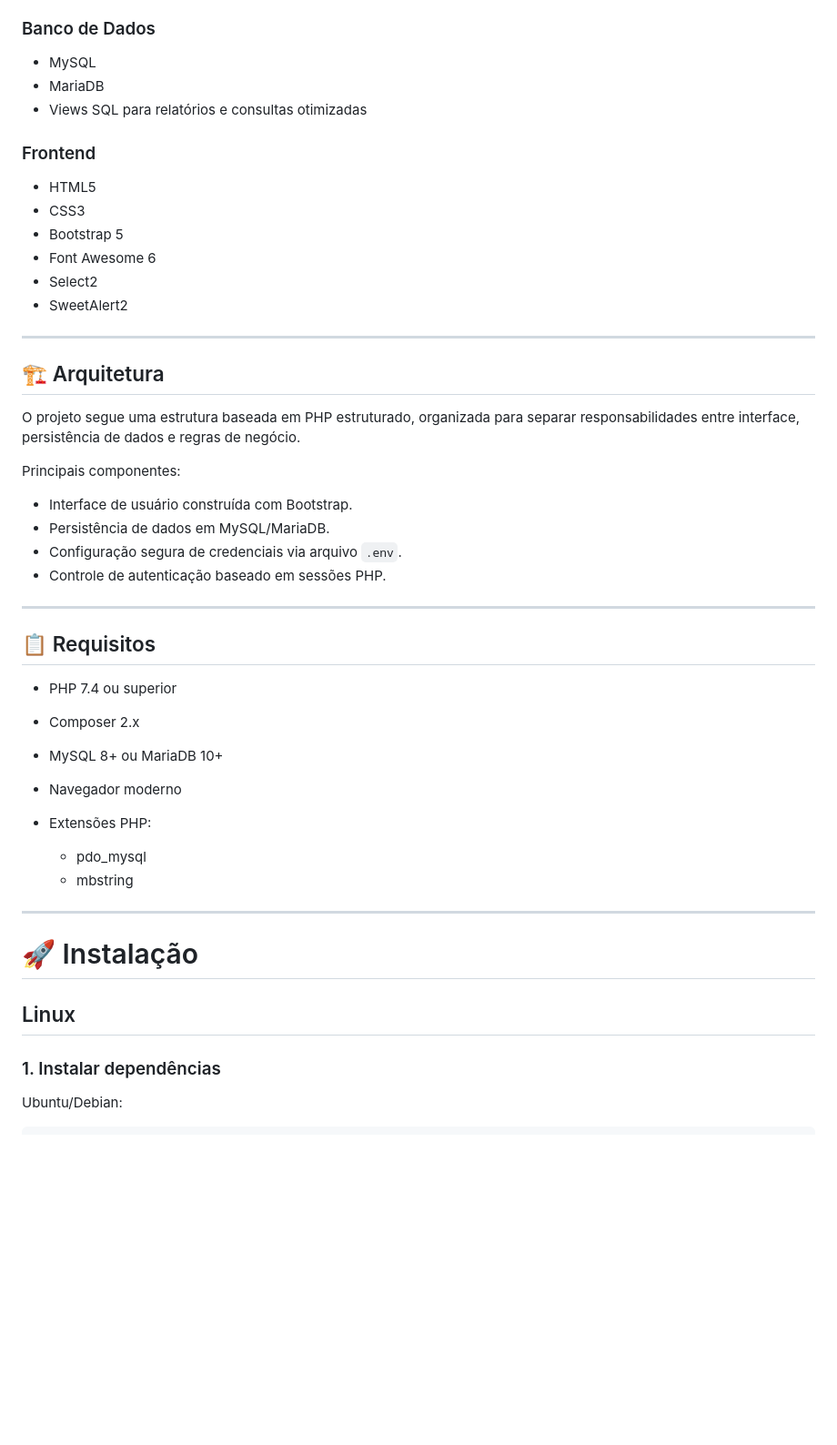
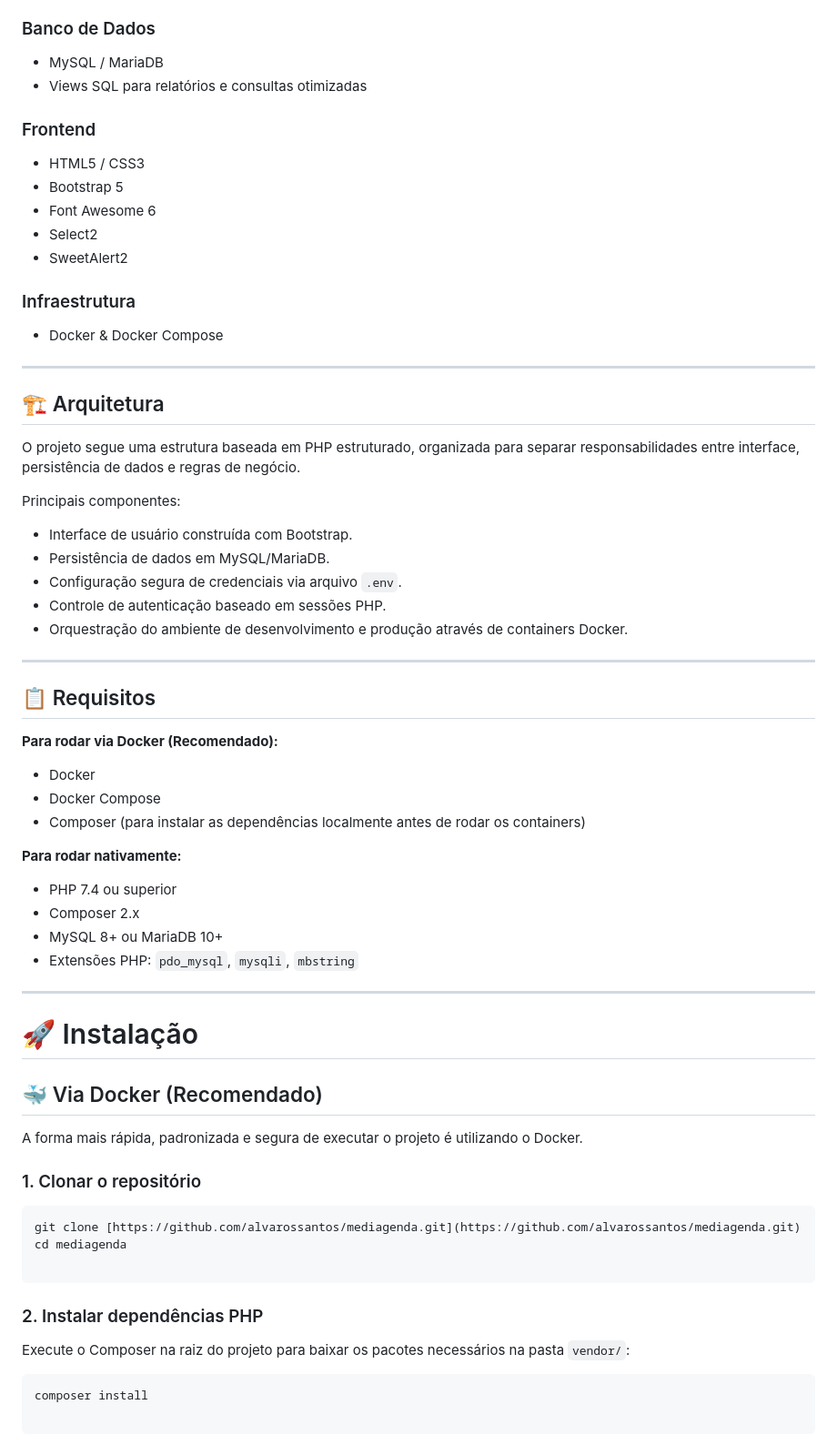
Before and after one commit to alvarossantos/mediAgenda, a Markdown page: README.md, the part around one of its changes. Shown at 91% size. Rendered like a GitHub page; blank space fills up the shorter version.

````diff
--- a/README.md
+++ b/README.md
@@ -26,18 +26,19 @@ Sistema web para gerenciamento de clínicas médicas desenvolvido em PHP e MySQL
 
 ### Banco de Dados
 
-* MySQL
-* MariaDB
+* MySQL / MariaDB
 * Views SQL para relatórios e consultas otimizadas
 
 ### Frontend
 
-* HTML5
-* CSS3
+* HTML5 / CSS3
 * Bootstrap 5
 * Font Awesome 6
 * Select2
 * SweetAlert2
+
+### Infraestrutura
+* Docker & Docker Compose
 
 ---
 
@@ -51,26 +52,45 @@ Principais componentes:
 * Persistência de dados em MySQL/MariaDB.
 * Configuração segura de credenciais via arquivo `.env`.
 * Controle de autenticação baseado em sessões PHP.
+* Orquestração do ambiente de desenvolvimento e produção através de containers Docker.
 
 ---
 
 ## 📋 Requisitos
 
+**Para rodar via Docker (Recomendado):**
+* Docker
+* Docker Compose
+* Composer (para instalar as dependências localmente antes de rodar os containers)
+
+**Para rodar nativamente:**
 * PHP 7.4 ou superior
 * Composer 2.x
 * MySQL 8+ ou MariaDB 10+
-* Navegador moderno
-* Extensões PHP:
-
-  * pdo_mysql
-  * mbstring
+* Extensões PHP: `pdo_mysql`, `mysqli`, `mbstring`
 
 ---
 
 # 🚀 Instalação
 
-## Linux
+## 🐳 Via Docker (Recomendado)
 
-### 1. Instalar dependências
+A forma mais rápida, padronizada e segura de executar o projeto é utilizando o Docker.
 
-Ubuntu/Debian:
+### 1. Clonar o repositório
+
+```bash
+git clone [https://github.com/alvarossantos/mediagenda.git](https://github.com/alvarossantos/mediagenda.git)
+cd mediagenda
+
+```
+
+### 2. Instalar dependências PHP
+
+Execute o Composer na raiz do projeto para baixar os pacotes necessários na pasta `vendor/`:
+
+```bash
+composer install
+
+```
+
````
Also changed, not shown: other parts of README.md (+94 -160 lines).
